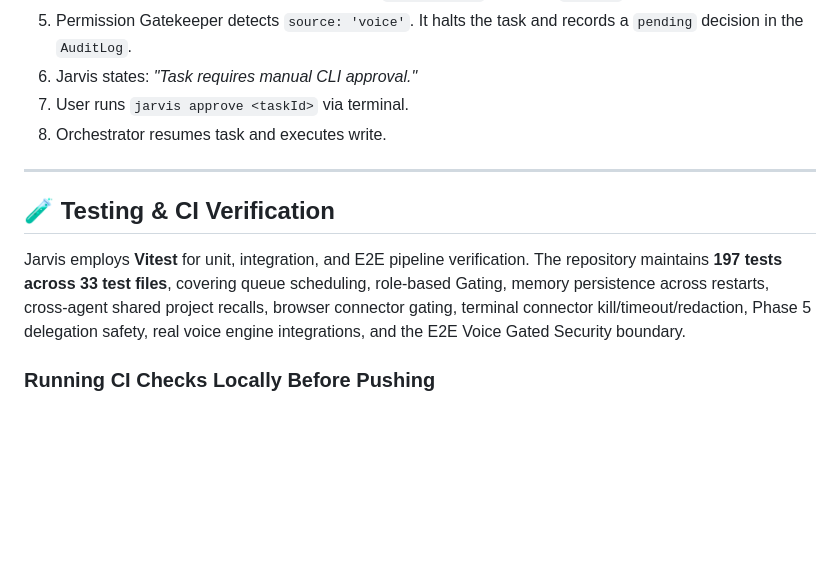
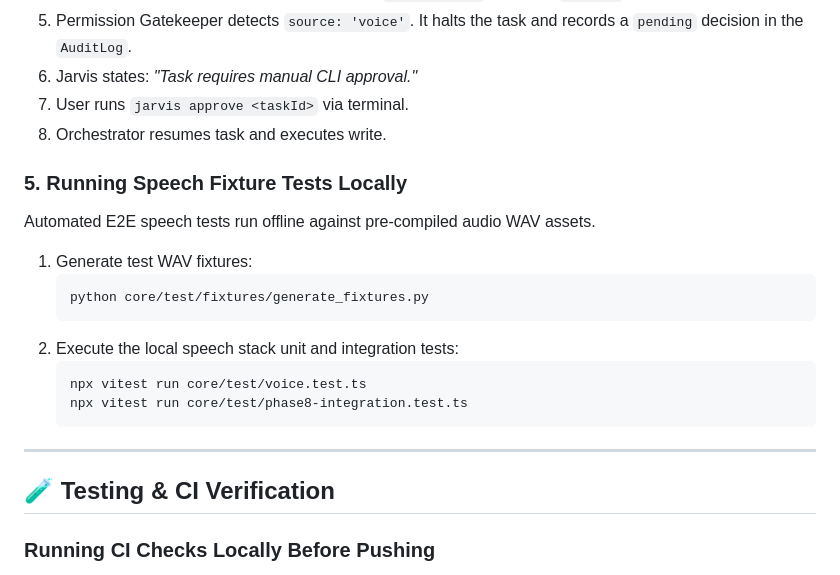
Before and after one commit to AbdullaHShafqaT1/Legacy-Helios, a Markdown page: README.md, the part around one of its changes. Rendered like a GitHub page; blank space fills up the shorter version.

````diff
--- a/README.md
+++ b/README.md
@@ -354,11 +366,21 @@ Voice input is **never** trusted to grant approvals. All tasks submitted via voi
 7. User runs `jarvis approve <taskId>` via terminal.
 8. Orchestrator resumes task and executes write.
 
+### 5. Running Speech Fixture Tests Locally
+Automated E2E speech tests run offline against pre-compiled audio WAV assets.
+1. Generate test WAV fixtures:
+   ```bash
+   python core/test/fixtures/generate_fixtures.py
+   ```
+2. Execute the local speech stack unit and integration tests:
+   ```bash
+   npx vitest run core/test/voice.test.ts
+   npx vitest run core/test/phase8-integration.test.ts
+   ```
+
 ---
 
 ## 🧪 Testing & CI Verification
-
-Jarvis employs **Vitest** for unit, integration, and E2E pipeline verification. The repository maintains **197 tests across 33 test files**, covering queue scheduling, role-based Gating, memory persistence across restarts, cross-agent shared project recalls, browser connector gating, terminal connector kill/timeout/redaction, Phase 5 delegation safety, real voice engine integrations, and the E2E Voice Gated Security boundary.
 
 ### Running CI Checks Locally Before Pushing
 Before pushing commits or submitting pull requests, developers must run the exact verification pipeline executed by GitHub Actions:
````
Also changed, not shown: other parts of README.md (+18 -6 lines).
